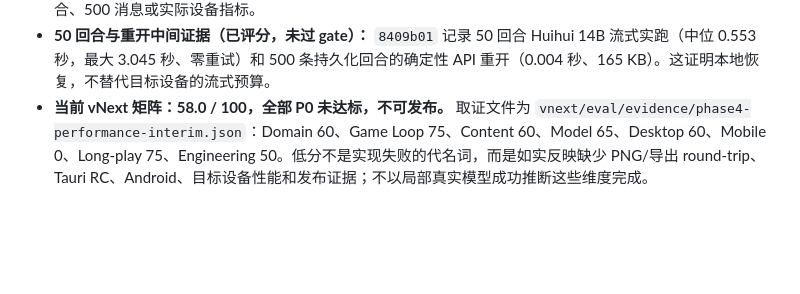
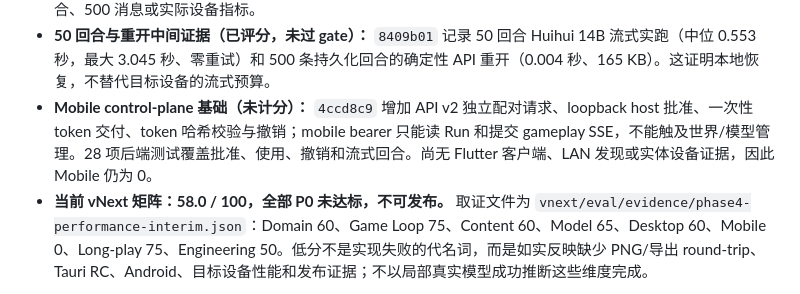
Before and after one commit to b31o8321/dzmm, a Markdown page: docs/ACTIVE_DELIVERY_INDEX.md, the part around the change. Rendered like a GitHub page; blank space fills up the shorter version.

Commit message:
docs: record vnext mobile control plane

```diff
--- a/docs/ACTIVE_DELIVERY_INDEX.md
+++ b/docs/ACTIVE_DELIVERY_INDEX.md
@@ -37,6 +37,7 @@
 - **Mac Host 打包中间证据（已评分，未过 gate）：** `b53da75` 以 PyInstaller 生成 arm64 sidecar，首次启动完成 Alembic 至 `0005_turn_rollbacks` 并返回 vNext `/health`；它被放入 Tauri debug `.app`，以独立端口和临时 `DZMM_NEXT_DATA_DIR` 启动该 `.app` 后，WebView 触发 Host command 并启动同一个 sidecar。该证据只证明打包和启动边界；尚未在打包应用中完成 create/play/archive/recovery 与无障碍旅程，不能加分。
 - **真实模型流与长局中间证据（已评分，未过 gate）：** `078c268` 让 SSE token 在回合提交前传输，畸形/空流、429 与客户端取消都不会写入半回合。`phase2-real-model-30-turns.json` 记录台式机 Huihui 14B 在临时数据库的 30 回合实跑（中位 0.519 秒，最大 3.053 秒），最终 revision 与 Turn 数均为 30；未以此替代 50 回合、500 消息或实际设备指标。
 - **50 回合与重开中间证据（已评分，未过 gate）：** `8409b01` 记录 50 回合 Huihui 14B 流式实跑（中位 0.553 秒，最大 3.045 秒、零重试）和 500 条持久化回合的确定性 API 重开（0.004 秒、165 KB）。这证明本地恢复，不替代目标设备的流式预算。
+- **Mobile control-plane 基础（未计分）：** `4ccd8c9` 增加 API v2 独立配对请求、loopback host 批准、一次性 token 交付、token 哈希校验与撤销；mobile bearer 只能读 Run 和提交 gameplay SSE，不能触及世界/模型管理。28 项后端测试覆盖批准、使用、撤销和流式回合。尚无 Flutter 客户端、LAN 发现或实体设备证据，因此 Mobile 仍为 0。
 - **当前 vNext 矩阵：58.0 / 100，全部 P0 未达标，不可发布。** 取证文件为 `vnext/eval/evidence/phase4-performance-interim.json`：Domain 60、Game Loop 75、Content 60、Model 65、Desktop 60、Mobile 0、Long-play 75、Engineering 50。低分不是实现失败的代名词，而是如实反映缺少 PNG/导出 round-trip、Tauri RC、Android、目标设备性能和发布证据；不以局部真实模型成功推断这些维度完成。
 
 ### 下一关
```
